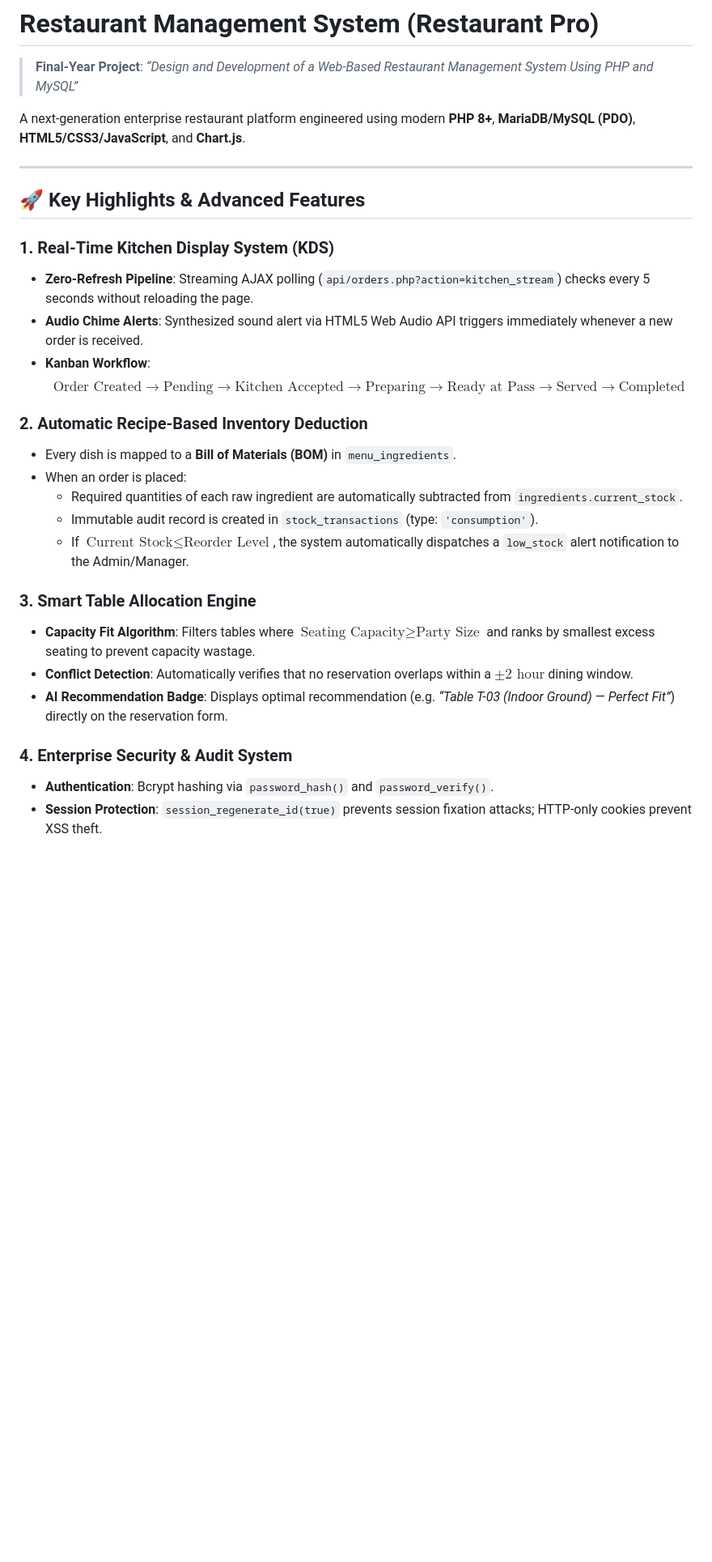
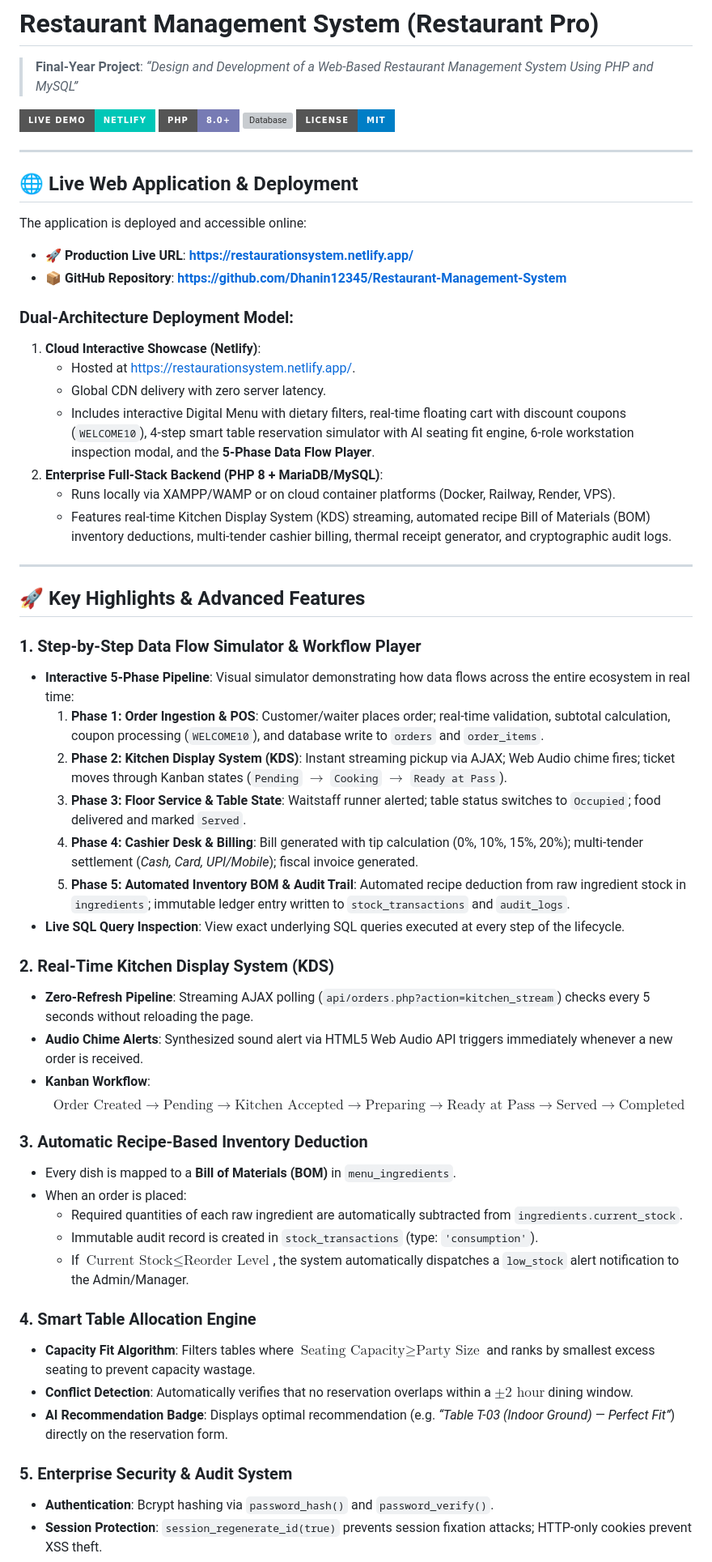
Before and after one commit to Dhanin12345/Restaurant-Management-System, a Markdown page: README.md, the part around one of its changes. Shown at 81% size. Rendered like a GitHub page; badges without logos; blank space fills up the shorter version; grey boxes are pictures that could not be loaded.

Commit message:
docs: add Netlify live deployment link, dual architecture guide, and workflow specs to README

```diff
--- a/README.md
+++ b/README.md
@@ -1,31 +1,61 @@
 # Restaurant Management System (Restaurant Pro)
 > **Final-Year Project**: *“Design and Development of a Web-Based Restaurant Management System Using PHP and MySQL”*
 
-A next-generation enterprise restaurant platform engineered using modern **PHP 8+**, **MariaDB/MySQL (PDO)**, **HTML5/CSS3/JavaScript**, and **Chart.js**.
+[![Live Demo](https://img.shields.io/badge/Live%20Demo-Netlify-00C7B7?style=for-the-badge&logo=netlify&logoColor=white)](https://restaurationsystem.netlify.app/)
+[![PHP Version](https://img.shields.io/badge/PHP-8.0%2B-777BB4?style=for-the-badge&logo=php&logoColor=white)](https://www.php.net/)
+[![Database](https://img.shields.io/badge/Database-MySQL%20%2F%20MariaDB-4479A1?style=for-the-badge&logo=mysql&logoColor=white)](https://www.mysql.com/)
+[![License](https://img.shields.io/badge/License-MIT-blue?style=for-the-badge)](LICENSE)
+
+---
+
+## 🌐 Live Web Application & Deployment
+
+The application is deployed and accessible online:
+
+* **🚀 Production Live URL**: **[https://restaurationsystem.netlify.app/](https://restaurationsystem.netlify.app/)**
+* **📦 GitHub Repository**: **[https://github.com/Dhanin12345/Restaurant-Management-System](https://github.com/Dhanin12345/Restaurant-Management-System)**
+
+### Dual-Architecture Deployment Model:
+1. **Cloud Interactive Showcase (Netlify)**:
+   - Hosted at [https://restaurationsystem.netlify.app/](https://restaurationsystem.netlify.app/).
+   - Global CDN delivery with zero server latency.
+   - Includes interactive Digital Menu with dietary filters, real-time floating cart with discount coupons (`WELCOME10`), 4-step smart table reservation simulator with AI seating fit engine, 6-role workstation inspection modal, and the **5-Phase Data Flow Player**.
+2. **Enterprise Full-Stack Backend (PHP 8 + MariaDB/MySQL)**:
+   - Runs locally via XAMPP/WAMP or on cloud container platforms (Docker, Railway, Render, VPS).
+   - Features real-time Kitchen Display System (KDS) streaming, automated recipe Bill of Materials (BOM) inventory deductions, multi-tender cashier billing, thermal receipt generator, and cryptographic audit logs.
 
 ---
 
 ## 🚀 Key Highlights & Advanced Features
 
-### 1. Real-Time Kitchen Display System (KDS)
+### 1. Step-by-Step Data Flow Simulator & Workflow Player
+- **Interactive 5-Phase Pipeline**: Visual simulator demonstrating how data flows across the entire ecosystem in real time:
+  1. **Phase 1: Order Ingestion & POS**: Customer/waiter places order; real-time validation, subtotal calculation, coupon processing (`WELCOME10`), and database write to `orders` and `order_items`.
+  2. **Phase 2: Kitchen Display System (KDS)**: Instant streaming pickup via AJAX; Web Audio chime fires; ticket moves through Kanban states (`Pending` $\rightarrow$ `Cooking` $\rightarrow$ `Ready at Pass`).
+  3. **Phase 3: Floor Service & Table State**: Waitstaff runner alerted; table status switches to `Occupied`; food delivered and marked `Served`.
+  4. **Phase 4: Cashier Desk & Billing**: Bill generated with tip calculation (0%, 10%, 15%, 20%); multi-tender settlement (*Cash, Card, UPI/Mobile*); fiscal invoice generated.
+  5. **Phase 5: Automated Inventory BOM & Audit Trail**: Automated recipe deduction from raw ingredient stock in `ingredients`; immutable ledger entry written to `stock_transactions` and `audit_logs`.
+- **Live SQL Query Inspection**: View exact underlying SQL queries executed at every step of the lifecycle.
+
+### 2. Real-Time Kitchen Display System (KDS)
 - **Zero-Refresh Pipeline**: Streaming AJAX polling (`api/orders.php?action=kitchen_stream`) checks every 5 seconds without reloading the page.
 - **Audio Chime Alerts**: Synthesized sound alert via HTML5 Web Audio API triggers immediately whenever a new order is received.
 - **Kanban Workflow**:
   $$\text{Order Created} \longrightarrow \text{Pending} \longrightarrow \text{Kitchen Accepted} \longrightarrow \text{Preparing} \longrightarrow \text{Ready at Pass} \longrightarrow \text{Served} \longrightarrow \text{Completed}$$
 
-### 2. Automatic Recipe-Based Inventory Deduction
+### 3. Automatic Recipe-Based Inventory Deduction
 - Every dish is mapped to a **Bill of Materials (BOM)** in `menu_ingredients`.
 - When an order is placed:
   - Required quantities of each raw ingredient are automatically subtracted from `ingredients.current_stock`.
   - Immutable audit record is created in `stock_transactions` (type: `'consumption'`).
   - If $\text{Current Stock} \le \text{Reorder Level}$, the system automatically dispatches a `low_stock` alert notification to the Admin/Manager.
 
-### 3. Smart Table Allocation Engine
+### 4. Smart Table Allocation Engine
 - **Capacity Fit Algorithm**: Filters tables where $\text{Seating Capacity} \ge \text{Party Size}$ and ranks by smallest excess seating to prevent capacity wastage.
 - **Conflict Detection**: Automatically verifies that no reservation overlaps within a $\pm 2\text{ hour}$ dining window.
 - **AI Recommendation Badge**: Displays optimal recommendation (e.g. *“Table T-03 (Indoor Ground) — Perfect Fit”*) directly on the reservation form.
 
-### 4. Enterprise Security & Audit System
+### 5. Enterprise Security & Audit System
 - **Authentication**: Bcrypt hashing via `password_hash()` and `password_verify()`.
 - **Session Protection**: `session_regenerate_id(true)` prevents session fixation attacks; HTTP-only cookies prevent XSS theft.
 - **CSRF Tokens**: All POST actions are protected with cryptographic CSRF tokens.
```
Also changed, not shown: other parts of README.md (+43 -8 lines).
